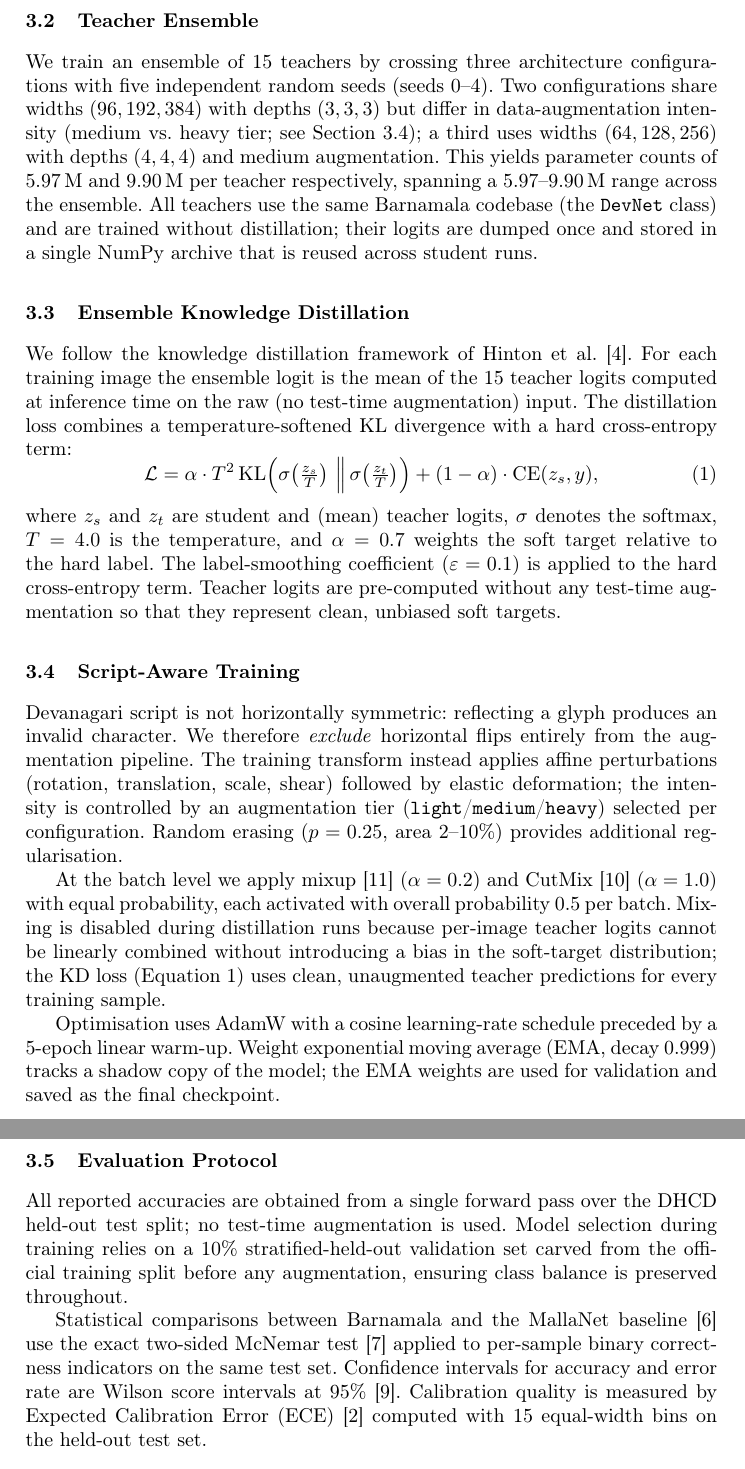
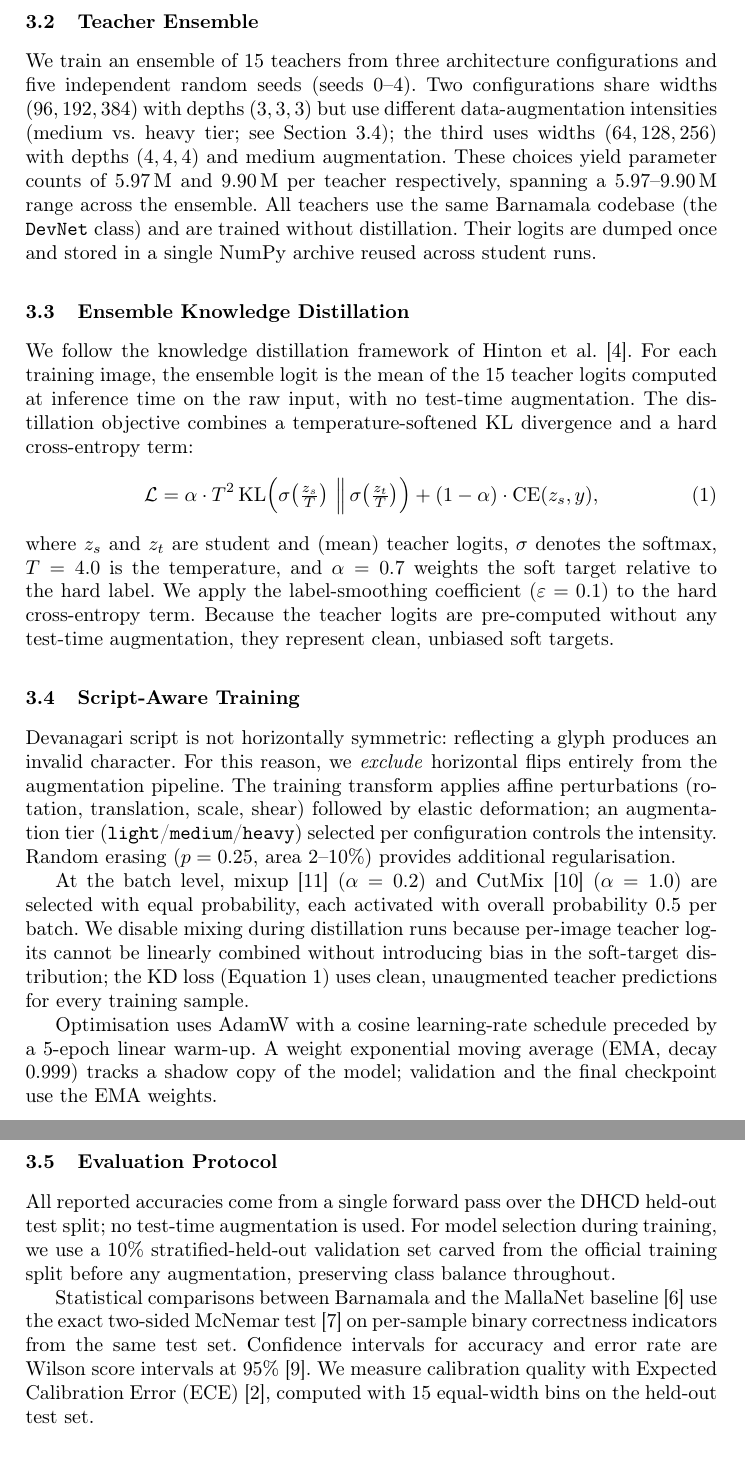
Before and after one commit to Ampixa/barnamala, a LaTeX paper (paper/main-arxiv.tex, which reads paper/sections/03-method.tex): two parts of pages 4 and 5 of 6, joined at a grey line, cut so that both start at the same text. Compiled offline with pdfLaTeX.

Commit message:
style: humanize method section prose (codex pass)

```diff
--- a/paper/sections/03-method.tex
+++ b/paper/sections/03-method.tex
@@ -27,25 +27,25 @@ The total trainable parameter count is \textbf{1,109,116}.
 
 \subsection{Teacher Ensemble}
 
-We train an ensemble of 15 teachers by crossing three architecture configurations
-with five independent random seeds (seeds 0--4).  Two configurations share widths
-$(96, 192, 384)$ with depths $(3, 3, 3)$ but differ in data-augmentation
-intensity (medium vs.\ heavy tier; see Section~\ref{sec:training}); a third uses
-widths $(64, 128, 256)$ with depths $(4, 4, 4)$ and medium augmentation.
-This yields parameter counts of 5.97\,M and 9.90\,M per teacher respectively,
-spanning a 5.97--9.90\,M range across the ensemble.
-All teachers use the same \modelname{} codebase (the \texttt{DevNet} class) and
-are trained without distillation; their logits are dumped once and stored in a
-single NumPy archive that is reused across student runs.
+We train an ensemble of 15 teachers from three architecture configurations and
+five independent random seeds (seeds 0--4).  Two
+configurations share widths $(96, 192, 384)$ with depths $(3, 3, 3)$ but use
+different data-augmentation intensities (medium vs.\ heavy tier; see
+Section~\ref{sec:training}); the third uses widths $(64, 128, 256)$ with depths
+$(4, 4, 4)$ and medium augmentation.  These choices yield parameter counts of
+5.97\,M and 9.90\,M per teacher respectively, spanning a 5.97--9.90\,M range
+across the ensemble.  All teachers use the same \modelname{} codebase (the
+\texttt{DevNet} class) and are trained without distillation.  Their logits are
+dumped once and stored in a single NumPy archive reused across student runs.
 
 \subsection{Ensemble Knowledge Distillation}
 \label{sec:kd}
 
 We follow the knowledge distillation framework of Hinton et al.\
-\cite{hinton2015distill}.  For each training image the ensemble logit is the
-mean of the 15 teacher logits computed at inference time on the raw (no
-test-time augmentation) input.  The distillation loss combines a
-temperature-softened KL divergence with a hard cross-entropy term:
+\cite{hinton2015distill}.  For each training image, the ensemble logit is the
+mean of the 15 teacher logits computed at inference time on the raw input, with
+no test-time augmentation.  The distillation objective combines a
+temperature-softened KL divergence and a hard cross-entropy term:
 \begin{equation}
   \mathcal{L} = \alpha \cdot T^{2}\,
     \mathrm{KL}\!\left(
@@ -57,47 +57,47 @@ temperature-softened KL divergence with a hard cross-entropy term:
 \end{equation}
 where $z_{s}$ and $z_{t}$ are student and (mean) teacher logits, $\sigma$
 denotes the softmax, $T = 4.0$ is the temperature, and $\alpha = 0.7$ weights
-the soft target relative to the hard label.  The label-smoothing coefficient
-($\varepsilon = 0.1$) is applied to the hard cross-entropy term.
-Teacher logits are pre-computed without any test-time augmentation so that they
+the soft target relative to the hard label.  We apply the label-smoothing
+coefficient ($\varepsilon = 0.1$) to the hard cross-entropy term.  Because the
+teacher logits are pre-computed without any test-time augmentation, they
 represent clean, unbiased soft targets.
 
 \subsection{Script-Aware Training}
 \label{sec:training}
 
 Devanagari script is not horizontally symmetric: reflecting a glyph produces an
-invalid character.  We therefore \emph{exclude} horizontal flips entirely from
-the augmentation pipeline.  The training transform instead applies affine
-perturbations (rotation, translation, scale, shear) followed by elastic
-deformation; the intensity is controlled by an augmentation tier
-(\texttt{light}/\texttt{medium}/\texttt{heavy}) selected per configuration.
+invalid character.  For this reason, we \emph{exclude} horizontal flips entirely
+from the augmentation pipeline.  The training transform applies affine perturbations
+(rotation, translation, scale, shear) followed by elastic deformation; an
+augmentation tier (\texttt{light}/\texttt{medium}/\texttt{heavy}) selected per
+configuration controls the intensity.
 Random erasing ($p = 0.25$, area 2--10\%) provides additional regularisation.
 
-At the batch level we apply mixup~\cite{zhang2018mixup} ($\alpha = 0.2$) and
-CutMix~\cite{yun2019cutmix} ($\alpha = 1.0$) with equal probability, each
-activated with overall probability 0.5 per batch.  Mixing is disabled during
-distillation runs because per-image teacher logits cannot be linearly combined
-without introducing a bias in the soft-target distribution; the KD loss
-(Equation~\ref{eq:kdloss}) uses clean, unaugmented teacher predictions for every
-training sample.
+At the batch level, mixup~\cite{zhang2018mixup} ($\alpha = 0.2$) and
+CutMix~\cite{yun2019cutmix} ($\alpha = 1.0$) are selected with equal
+probability, each activated with overall probability 0.5 per batch.  We disable
+mixing during distillation runs because per-image teacher logits cannot be
+linearly combined without introducing bias in the soft-target distribution; the
+KD loss (Equation~\ref{eq:kdloss}) uses clean, unaugmented teacher predictions
+for every training sample.
 
 Optimisation uses AdamW with a cosine learning-rate schedule preceded by a
-5-epoch linear warm-up.  Weight exponential moving average (EMA, decay 0.999)
-tracks a shadow copy of the model; the EMA weights are used for validation and
-saved as the final checkpoint.
+5-epoch linear warm-up.  A weight exponential moving average (EMA, decay 0.999)
+tracks a shadow copy of the model; validation and the final checkpoint use the
+EMA weights.
 
 \subsection{Evaluation Protocol}
 
-All reported accuracies are obtained from a single forward pass over the DHCD
-held-out test split; no test-time augmentation is used.  Model selection during
-training relies on a 10\% stratified-held-out validation set carved from the
-official training split before any augmentation, ensuring class balance is
-preserved throughout.
+All reported accuracies come from a single forward pass over the DHCD held-out
+test split; no test-time augmentation is used.  For model selection during
+training, we use a 10\% stratified-held-out validation set carved from the
+official training split before any augmentation, preserving class balance
+throughout.
 
 Statistical comparisons between \modelname{} and the MallaNet
 baseline~\cite{malla2025} use the exact two-sided McNemar
-test~\cite{mcnemar1947} applied to per-sample binary correctness indicators on
-the same test set.  Confidence intervals for accuracy and error rate are Wilson
-score intervals at 95\%~\cite{wilson1927}.  Calibration quality is measured by
-Expected Calibration Error (ECE)~\cite{guo2017calibration} computed with 15
+test~\cite{mcnemar1947} on per-sample binary correctness indicators from the
+same test set.  Confidence intervals for accuracy and error rate are Wilson
+score intervals at 95\%~\cite{wilson1927}.  We measure calibration quality with
+Expected Calibration Error (ECE)~\cite{guo2017calibration}, computed with 15
 equal-width bins on the held-out test set.
```
Also changed, not shown: paper/sections/03-method.tex (18 more changed lines).
